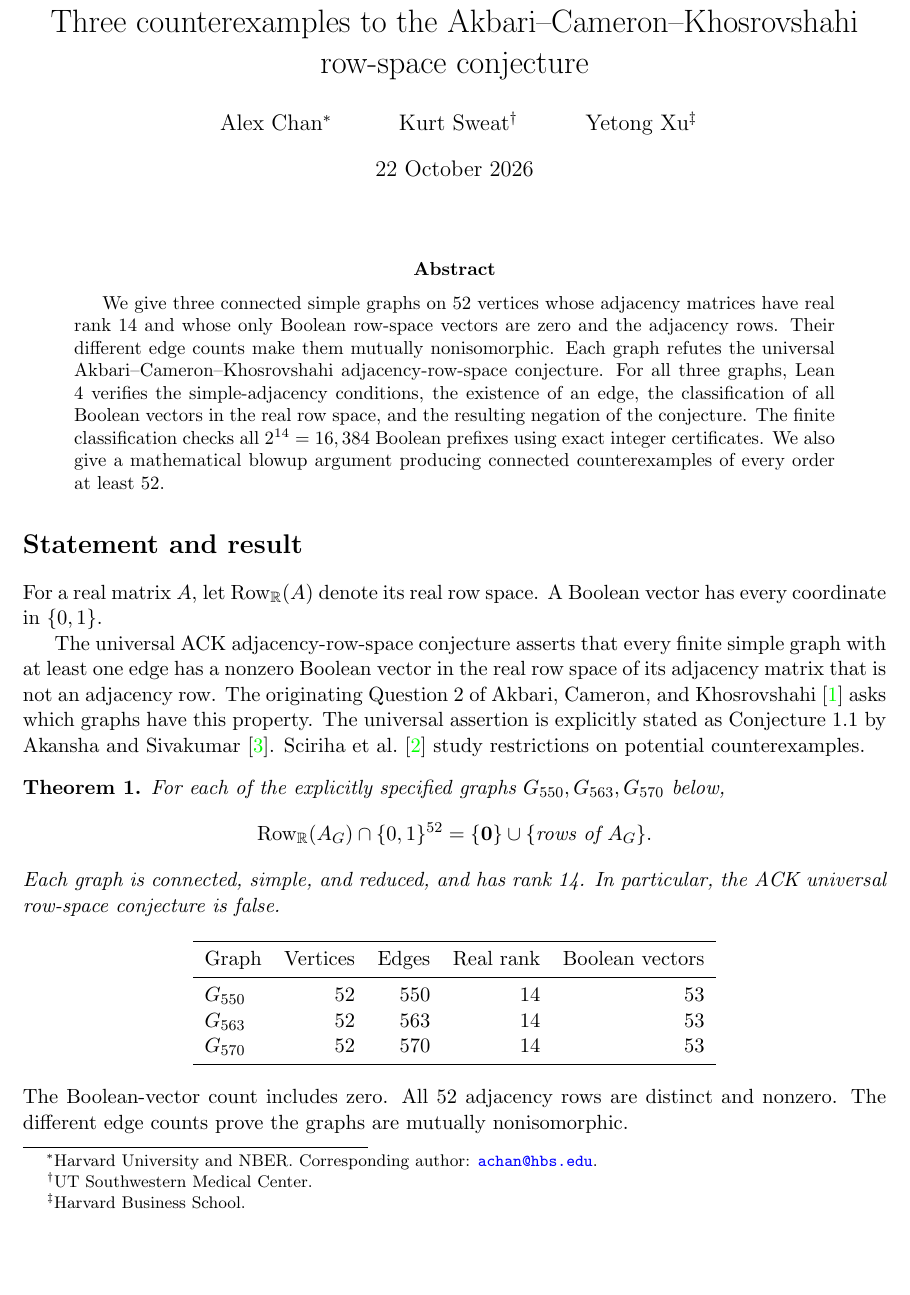
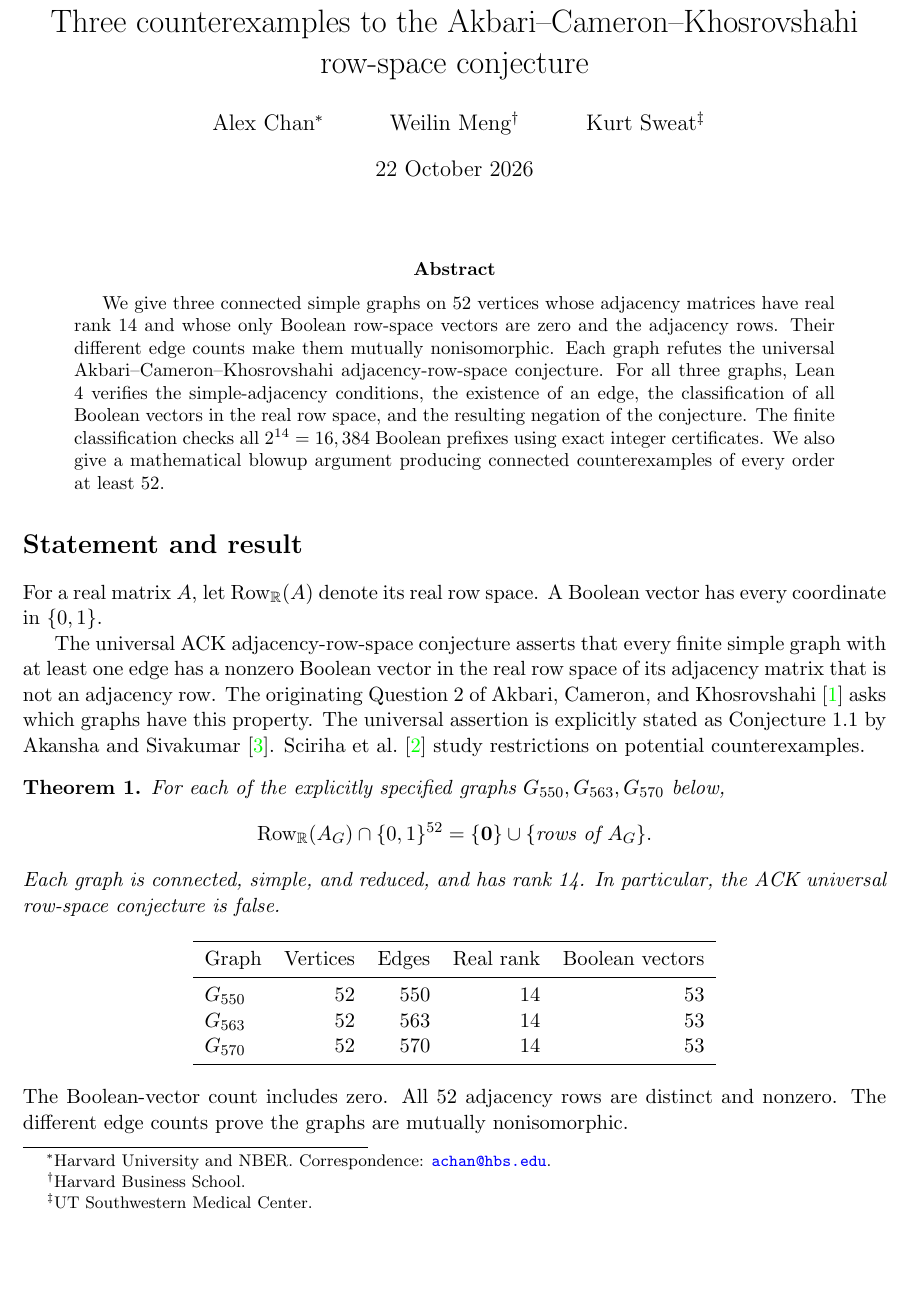
Before and after one commit to alexgocardinal/ack-rowspace-counterexample, a LaTeX problem sheet (paper/ack-counterexamples.tex): part of page 1 of 5, cut so that both start at the same text. Compiled offline with pdfLaTeX.

Commit message:
Correct authors and correspondence details

```diff
--- a/paper/ack-counterexamples.tex
+++ b/paper/ack-counterexamples.tex
@@ -8,14 +8,16 @@
 Akbari--Cameron--Khosrovshahi row-space conjecture}
 \author{
 Alex Chan\thanks{Harvard University and NBER.
-Corresponding author:
+Correspondence:
 \href{mailto:achan@hbs.edu}{\texttt{achan@hbs.edu}}.}
 \and
+Weilin Meng\thanks{Harvard Business School.}
+\and
 Kurt Sweat\thanks{UT Southwestern Medical Center.}
-\and
-Yetong Xu\thanks{Harvard Business School.}
 }
 \date{22 October 2026}
+
+\hypersetup{pdfauthor={Alex Chan, Weilin Meng, Kurt Sweat}}
 \begin{document}
 \maketitle
 \begin{abstract}
```
Also changed, not shown: README.md, paper/ack-counterexamples.pdf.
